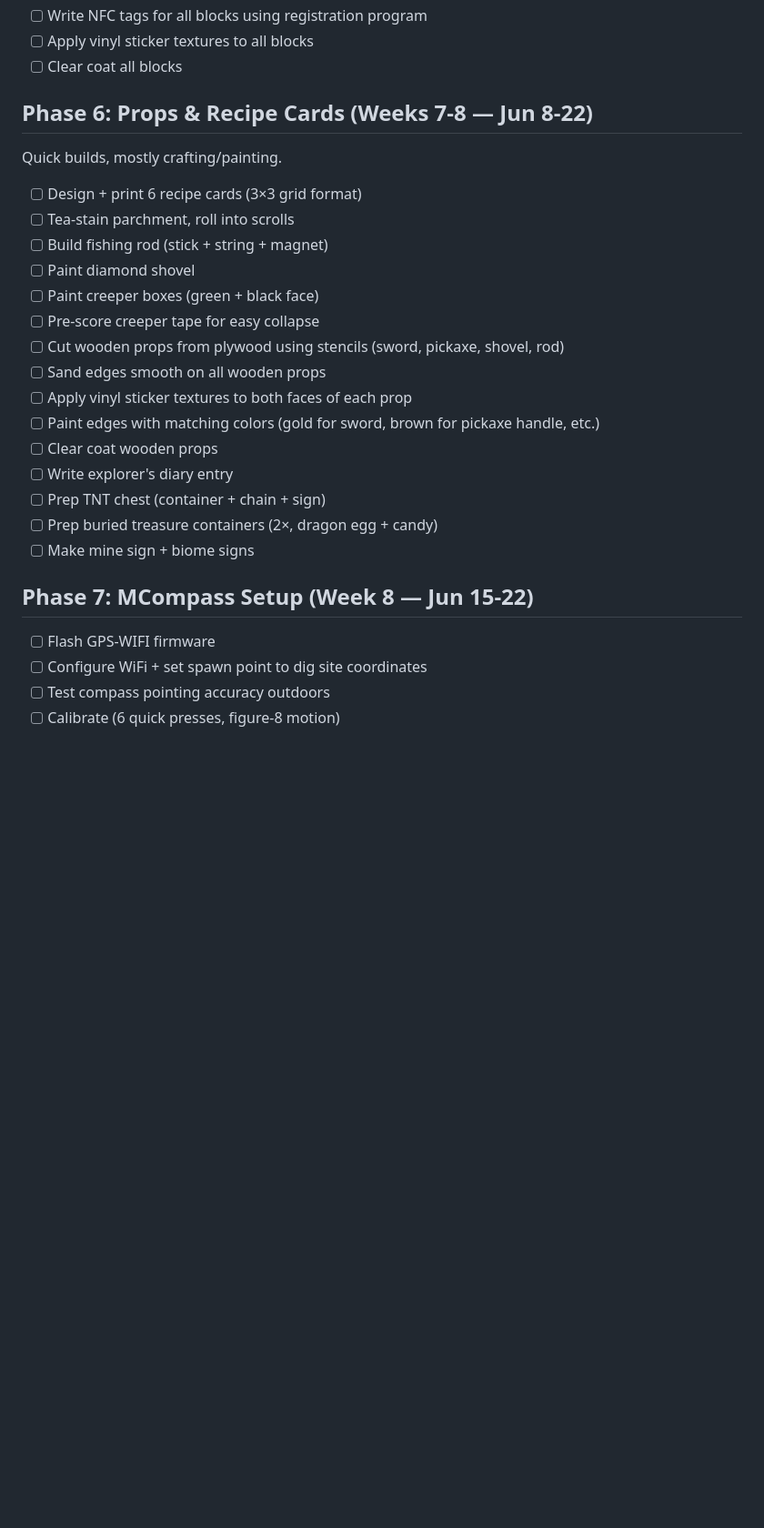
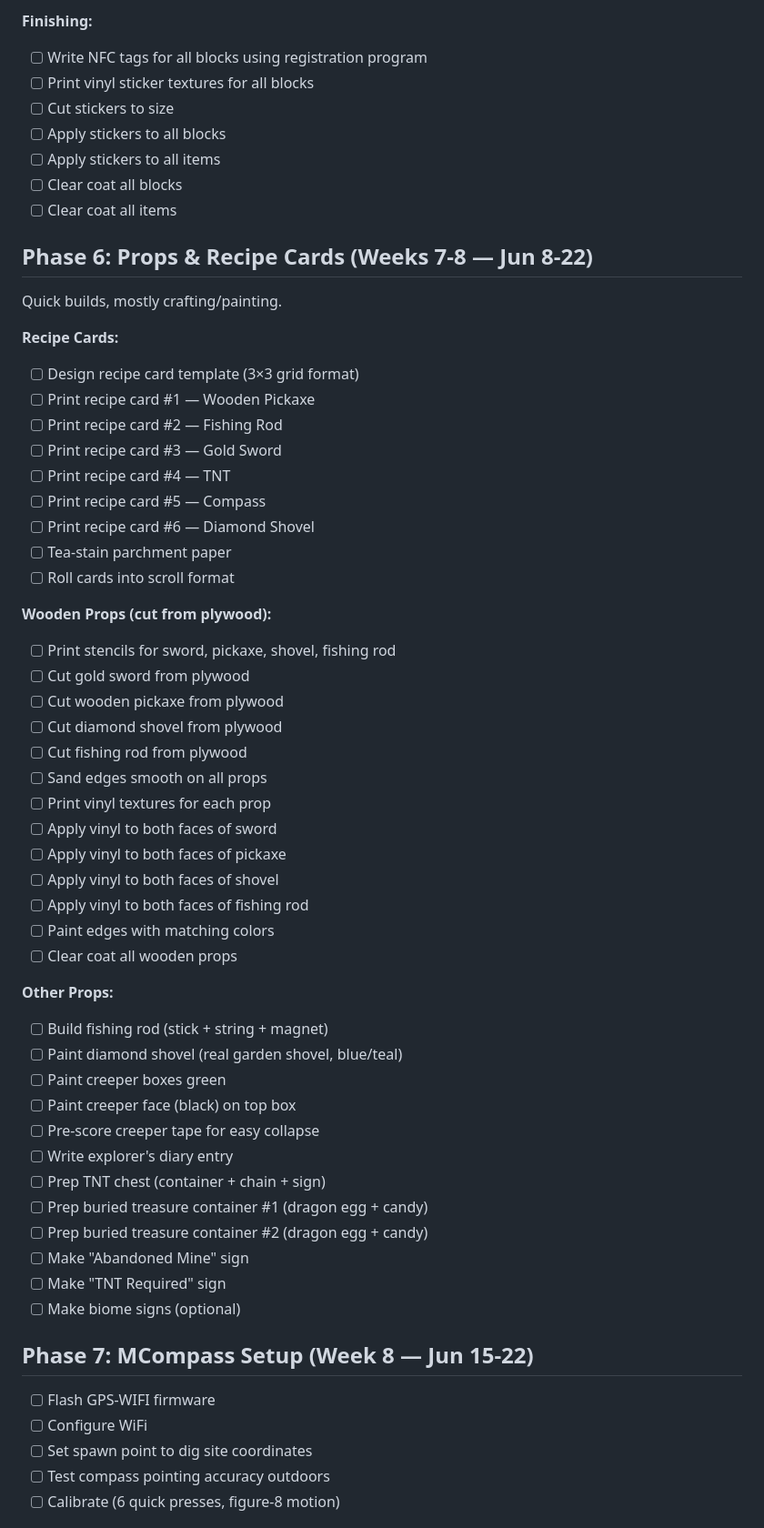
Before and after one commit to mchirlin/camping-escape-room, a Markdown page: 09-budget-and-timeline/TIMELINE.md, the part around one of its changes. Shown at 91% size. Drawn GitHub-style; blank space fills up the shorter version.

Commit message:
Rewrite timeline: individual checkboxes, updated door design, detailed packing list

```diff
--- a/09-budget-and-timeline/TIMELINE.md
+++ b/09-budget-and-timeline/TIMELINE.md
@@ -77,31 +142,61 @@ Runs in background — start prints before bed, finish in morning.
+**Finishing:**
 - [ ] Write NFC tags for all blocks using registration program
-- [ ] Apply vinyl sticker textures to all blocks
+- [ ] Print vinyl sticker textures for all blocks
+- [ ] Cut stickers to size
+- [ ] Apply stickers to all blocks
+- [ ] Apply stickers to all items
 - [ ] Clear coat all blocks
+- [ ] Clear coat all items
 
 ## Phase 6: Props & Recipe Cards (Weeks 7-8 — Jun 8-22)
 
 Quick builds, mostly crafting/painting.
 
-- [ ] Design + print 6 recipe cards (3×3 grid format)
-- [ ] Tea-stain parchment, roll into scrolls
+**Recipe Cards:**
+- [ ] Design recipe card template (3×3 grid format)
+- [ ] Print recipe card #1 — Wooden Pickaxe
+- [ ] Print recipe card #2 — Fishing Rod
+- [ ] Print recipe card #3 — Gold Sword
+- [ ] Print recipe card #4 — TNT
+- [ ] Print recipe card #5 — Compass
+- [ ] Print recipe card #6 — Diamond Shovel
+- [ ] Tea-stain parchment paper
+- [ ] Roll cards into scroll format
+
+**Wooden Props (cut from plywood):**
+- [ ] Print stencils for sword, pickaxe, shovel, fishing rod
+- [ ] Cut gold sword from plywood
+- [ ] Cut wooden pickaxe from plywood
+- [ ] Cut diamond shovel from plywood
+- [ ] Cut fishing rod from plywood
+- [ ] Sand edges smooth on all props
+- [ ] Print vinyl textures for each prop
+- [ ] Apply vinyl to both faces of sword
+- [ ] Apply vinyl to both faces of pickaxe
+- [ ] Apply vinyl to both faces of shovel
+- [ ] Apply vinyl to both faces of fishing rod
+- [ ] Paint edges with matching colors
+- [ ] Clear coat all wooden props
+
+**Other Props:**
 - [ ] Build fishing rod (stick + string + magnet)
-- [ ] Paint diamond shovel
-- [ ] Paint creeper boxes (green + black face)
+- [ ] Paint diamond shovel (real garden shovel, blue/teal)
+- [ ] Paint creeper boxes green
+- [ ] Paint creeper face (black) on top box
 - [ ] Pre-score creeper tape for easy collapse
-- [ ] Cut wooden props from plywood using stencils (sword, pickaxe, shovel, rod)
-- [ ] Sand edges smooth on all wooden props
-- [ ] Apply vinyl sticker textures to both faces of each prop
-- [ ] Paint edges with matching colors (gold for sword, brown for pickaxe handle, etc.)
-- [ ] Clear coat wooden props
 - [ ] Write explorer's diary entry
 - [ ] Prep TNT chest (container + chain + sign)
-- [ ] Prep buried treasure containers (2×, dragon egg + candy)
-- [ ] Make mine sign + biome signs
+- [ ] Prep buried treasure container #1 (dragon egg + candy)
+- [ ] Prep buried treasure container #2 (dragon egg + candy)
+- [ ] Make "Abandoned Mine" sign
+- [ ] Make "TNT Required" sign
+- [ ] Make biome signs (optional)
 
 ## Phase 7: MCompass Setup (Week 8 — Jun 15-22)
 
 - [ ] Flash GPS-WIFI firmware
-- [ ] Configure WiFi + set spawn point to dig site coordinates
+- [ ] Configure WiFi
+- [ ] Set spawn point to dig site coordinates
 - [ ] Test compass pointing accuracy outdoors
 - [ ] Calibrate (6 quick presses, figure-8 motion)
 
```
Also changed, not shown: other parts of 09-budget-and-timeline/TIMELINE.md (+164 -43 lines), TODO.md (+2 -3 lines).
